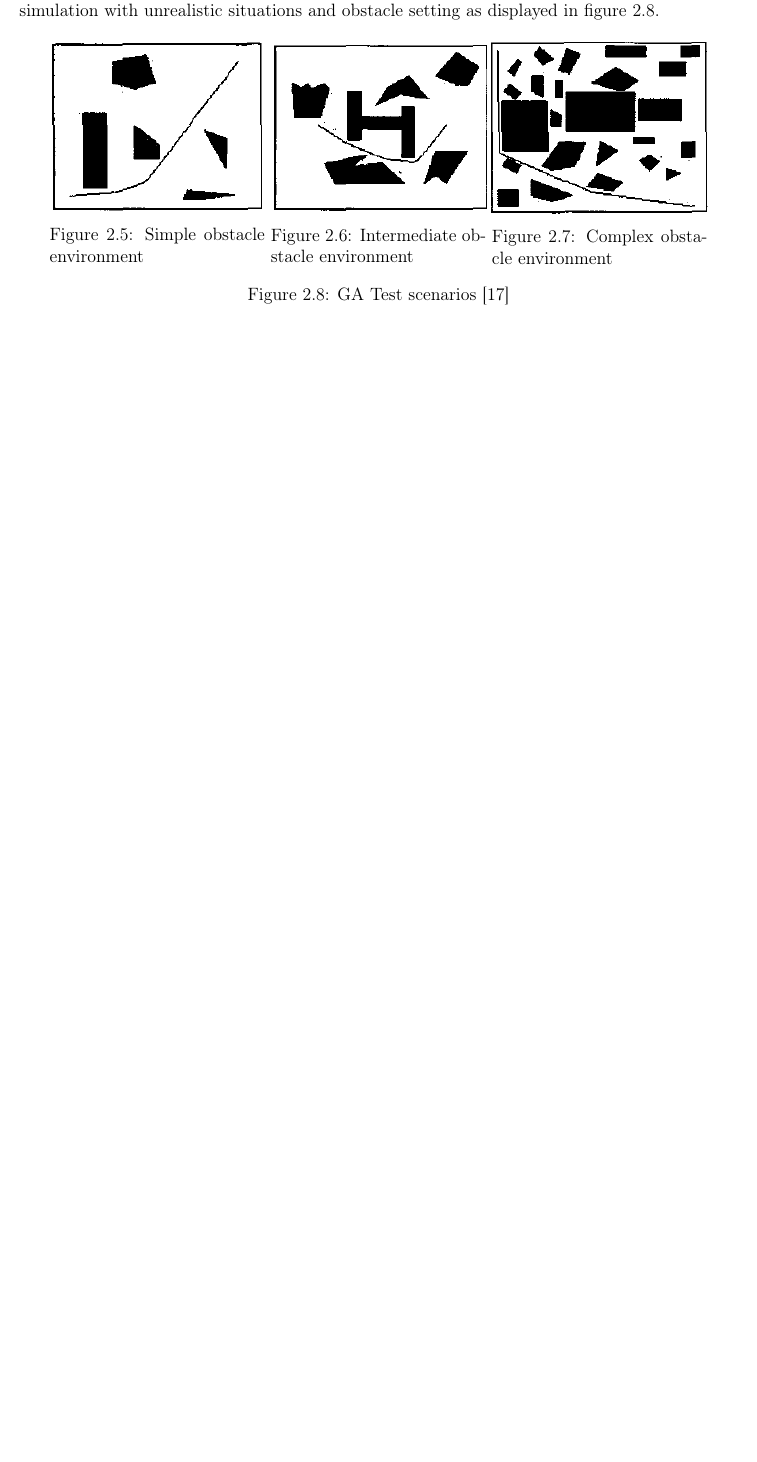
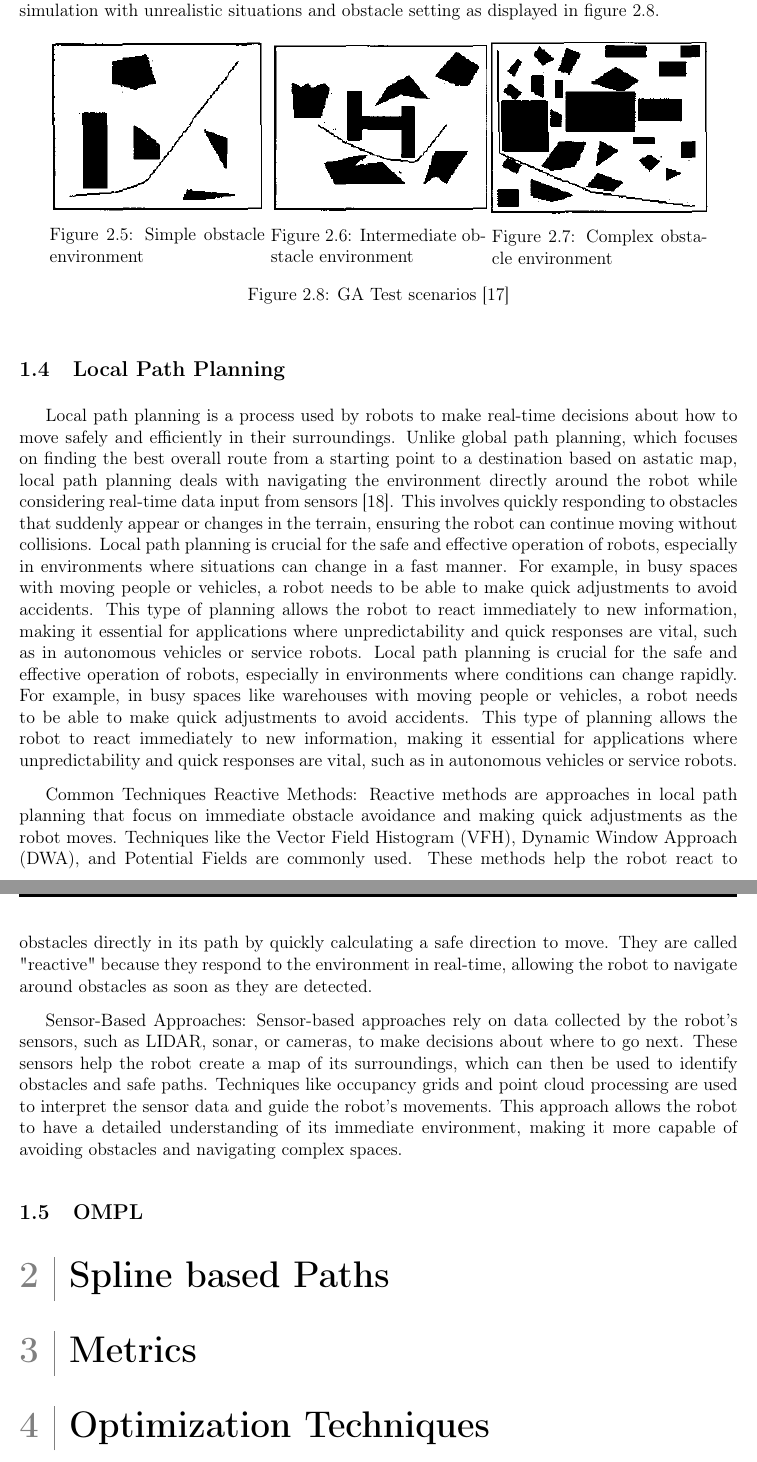
Before and after one commit to IlefatKion/Thesis, a LaTeX thesis (main.tex, which reads chapters/chap1.tex): part of page 28 of 37 before the commit and two parts of pages 28 and 29 of 38 after it, the two joined at a grey line, cut so that both start at the same text, the shorter picture padded with empty space. Compiled offline with pdfLaTeX.

Commit message:
local PP

```diff
--- a/chapters/chap1.tex
+++ b/chapters/chap1.tex
@@ -263,3 +263,52 @@ figure \Ref{R17 test scenarios}.
     \caption{GA Test scenarios \cite{R17}}
     \label{R17 test scenarios}
 \end{figure}
+
+\subsection {Local Path Planning}
+Local path planning is a process used by robots to make real-time decisions about how to move
+safely and efficiently in their surroundings. Unlike global path planning, which focuses on
+finding the best overall route from a starting point to a destination based on astatic map, local path
+planning deals with navigating the environment directly around the robot while considering real-time
+data input from sensors \cite{R18}. This involves quickly responding
+to obstacles that suddenly appear or changes in the terrain, ensuring the robot can continue moving
+without collisions.
+Local path planning is crucial for the safe and effective operation of robots, especially in
+environments where situations can change in a fast manner. For example, in busy spaces with moving people
+or vehicles, a robot needs to be able to make quick adjustments to avoid accidents. This type of
+planning allows the robot to react immediately to new information, making it essential for applications
+where unpredictability and quick responses are vital, such as in autonomous vehicles or service robots.
+Local path planning is crucial for the safe and effective operation of robots, especially in
+environments where conditions can change rapidly. For example, in busy spaces like warehouses
+with moving people
+or vehicles, a robot needs to be able to make quick adjustments to avoid accidents. This type of
+planning allows the robot to react immediately to new information, making it essential for
+applications where unpredictability and quick responses are vital, such as in autonomous vehicles
+or service robots.
+
+Common Techniques
+Reactive Methods:
+Reactive methods are approaches in local path planning that focus on immediate obstacle avoidance
+and making quick adjustments as the robot moves. Techniques like the Vector Field Histogram (VFH),
+Dynamic Window Approach (DWA), and Potential Fields are commonly used. These methods help the robot
+react to obstacles directly in its path by quickly calculating a safe direction to move. They are
+called "reactive" because they respond to the environment in real-time, allowing the robot to
+navigate around obstacles as soon as they are detected.
+
+Sensor-Based Approaches:
+Sensor-based approaches rely on data collected by the robot's sensors, such as LIDAR, sonar, or
+cameras, to make decisions about where to go next. These sensors help the robot create a map of
+its surroundings, which can then be used to identify obstacles and safe paths. Techniques like
+occupancy grids and point cloud processing are used to interpret the sensor data and guide the
+robot's movements. This approach allows the robot to have a detailed understanding of its immediate
+environment, making it more capable of avoiding obstacles and navigating complex spaces.
+
+
+
+
+
+\subsection {OMPL}
+
+
+\section{Spline based Paths}
+\section{Metrics}
+\section{Optimization Techniques}
```
Also changed, not shown: other/bibliographie.tex (+4 -1 lines), main.pdf, 6 other files.
